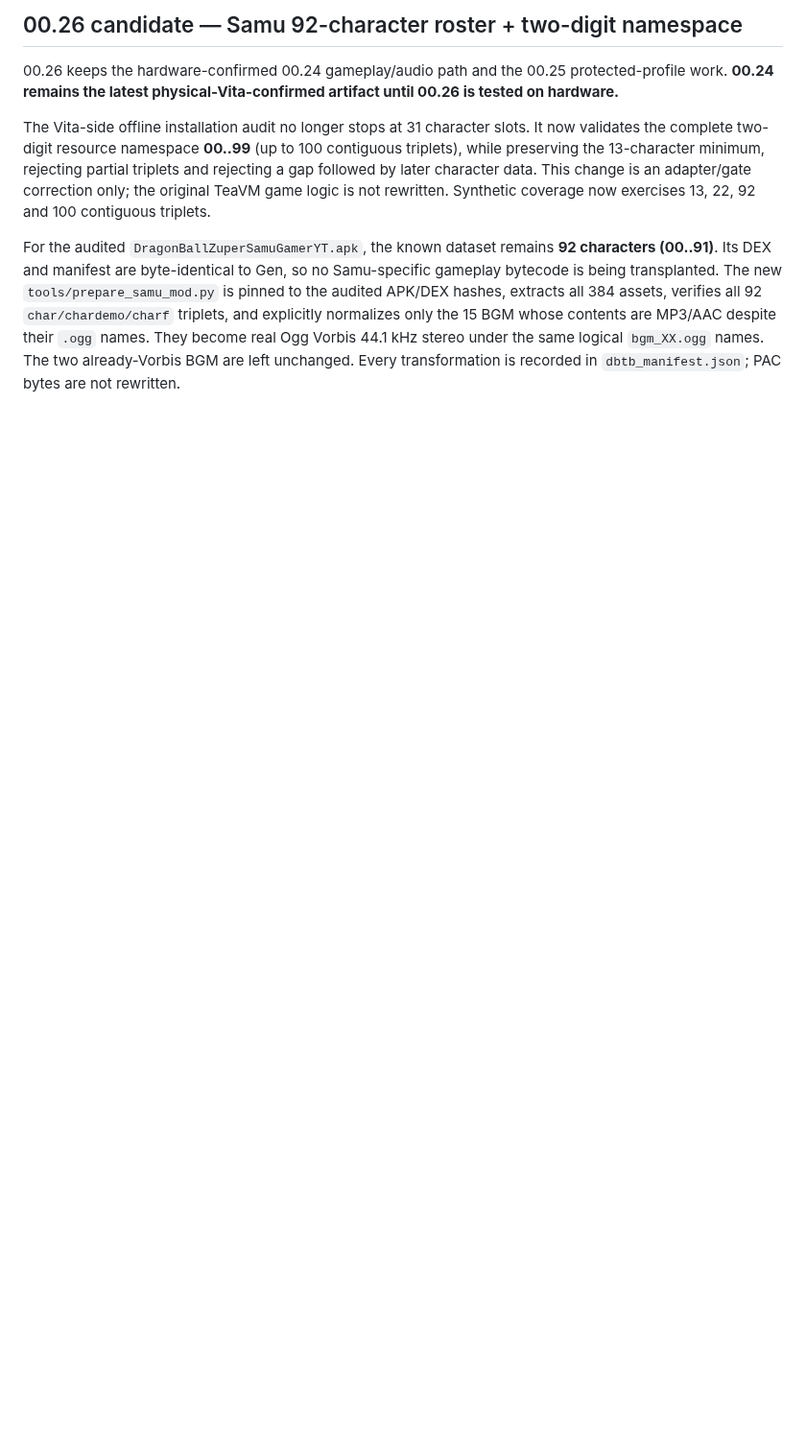
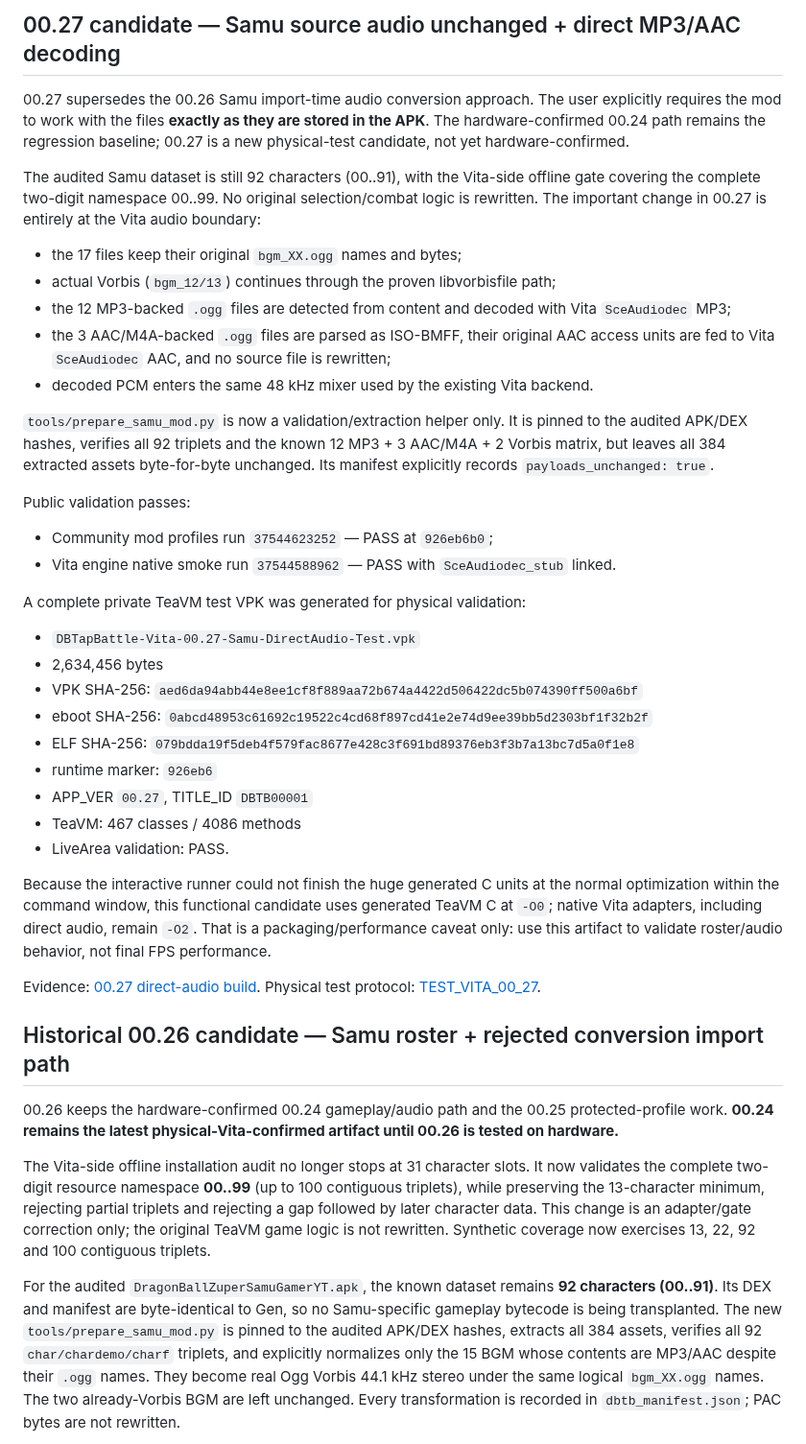
Before and after one commit to VegettoSan/Drag-n-Ball-Tap-Battle-PS-Vita, a Markdown page: docs/CURRENT_STATUS.md, the part around one of its changes. Shown at 96% size. Drawn GitHub-style; blank space fills up the shorter version.

Commit message:
Make 00.27 direct Samu audio the current candidate

```diff
--- a/docs/CURRENT_STATUS.md
+++ b/docs/CURRENT_STATUS.md
@@ -2,5 +2,61 @@
 
-## 00.26 candidate — Samu 92-character roster + two-digit namespace
+## 00.27 candidate — Samu source audio unchanged + direct MP3/AAC decoding
+
+00.27 supersedes the 00.26 Samu import-time audio conversion approach. The user
+explicitly requires the mod to work with the files **exactly as they are stored
+in the APK**. The hardware-confirmed 00.24 path remains the regression baseline;
+00.27 is a new physical-test candidate, not yet hardware-confirmed.
+
+The audited Samu dataset is still 92 characters (00..91), with the Vita-side
+offline gate covering the complete two-digit namespace 00..99. No original
+selection/combat logic is rewritten. The important change in 00.27 is entirely at
+the Vita audio boundary:
+
+- the 17 files keep their original `bgm_XX.ogg` names and bytes;
+- actual Vorbis (`bgm_12/13`) continues through the proven libvorbisfile path;
+- the 12 MP3-backed `.ogg` files are detected from content and decoded with
+  Vita `SceAudiodec` MP3;
+- the 3 AAC/M4A-backed `.ogg` files are parsed as ISO-BMFF, their original AAC
+  access units are fed to Vita `SceAudiodec` AAC, and no source file is rewritten;
+- decoded PCM enters the same 48 kHz mixer used by the existing Vita backend.
+
+`tools/prepare_samu_mod.py` is now a validation/extraction helper only. It is
+pinned to the audited APK/DEX hashes, verifies all 92 triplets and the known
+12 MP3 + 3 AAC/M4A + 2 Vorbis matrix, but leaves all 384 extracted assets
+byte-for-byte unchanged. Its manifest explicitly records
+`payloads_unchanged: true`.
+
+Public validation passes:
+
+- Community mod profiles run `37544623252` — PASS at `926eb6b0`;
+- Vita engine native smoke run `37544588962` — PASS with
+  `SceAudiodec_stub` linked.
+
+A complete private TeaVM test VPK was generated for physical validation:
+
+- `DBTapBattle-Vita-00.27-Samu-DirectAudio-Test.vpk`
+- 2,634,456 bytes
+- VPK SHA-256:
+  `aed6da94abb44e8ee1cf8f889aa72b674a4422d506422dc5b074390ff500a6bf`
+- eboot SHA-256:
+  `0abcd48953c61692c19522c4cd68f897cd41e2e74d9ee39bb5d2303bf1f32b2f`
+- ELF SHA-256:
+  `079bdda19f5deb4f579fac8677e428c3f691bd89376eb3f3b7a13bc7d5a0f1e8`
+- runtime marker: `926eb6`
+- APP_VER `00.27`, TITLE_ID `DBTB00001`
+- TeaVM: 467 classes / 4086 methods
+- LiveArea validation: PASS.
+
+Because the interactive runner could not finish the huge generated C units at
+the normal optimization within the command window, this functional candidate
+uses generated TeaVM C at `-O0`; native Vita adapters, including direct audio,
+remain `-O2`. That is a packaging/performance caveat only: use this artifact to
+validate roster/audio behavior, not final FPS performance.
+
+Evidence: [00.27 direct-audio build](evidence/vita_samu_direct_audio_00.27.json).
+Physical test protocol: [TEST_VITA_00_27](TEST_VITA_00_27.md).
+
+## Historical 00.26 candidate — Samu roster + rejected conversion import path
 
 00.26 keeps the hardware-confirmed 00.24 gameplay/audio path and the 00.25
 protected-profile work. **00.24 remains the latest physical-Vita-confirmed
```
Also changed, not shown: other parts of docs/CURRENT_STATUS.md (+1 -1 lines).
